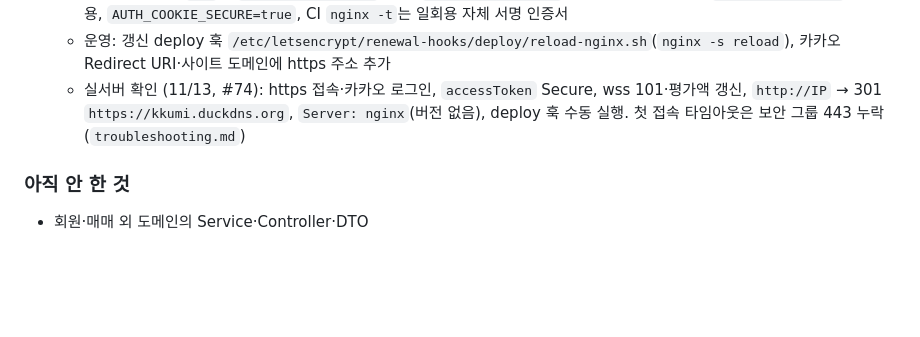
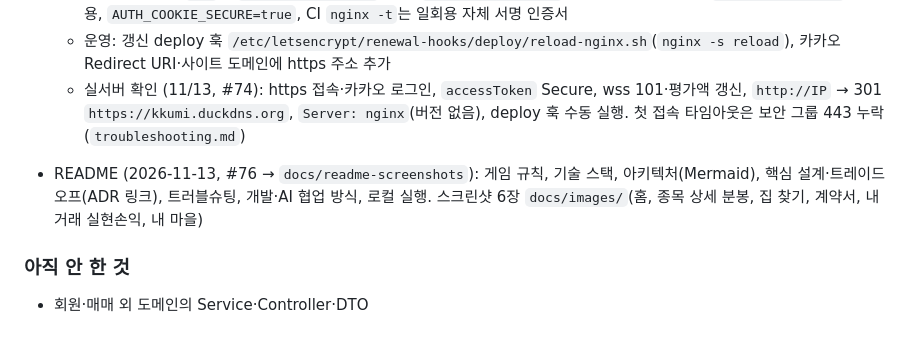
Before and after one commit to jeunju528-sudo/kkumi, a Markdown page: docs/progress.md, the part around the change. Drawn GitHub-style; blank space fills up the shorter version.

```diff
--- a/docs/progress.md
+++ b/docs/progress.md
@@ -294,6 +294,8 @@
   - 운영: 갱신 deploy 훅 `/etc/letsencrypt/renewal-hooks/deploy/reload-nginx.sh`(`nginx -s reload`), 카카오 Redirect URI·사이트 도메인에 https 주소 추가
   - 실서버 확인 (11/13, #74): https 접속·카카오 로그인, `accessToken` Secure, wss 101·평가액 갱신, `http://IP` → 301 `https://kkumi.duckdns.org`, `Server: nginx`(버전 없음), deploy 훅 수동 실행. 첫 접속 타임아웃은 보안 그룹 443 누락(`troubleshooting.md`)
 
+- README (2026-11-13, #76 → `docs/readme-screenshots`): 게임 규칙, 기술 스택, 아키텍처(Mermaid), 핵심 설계·트레이드오프(ADR 링크), 트러블슈팅, 개발·AI 협업 방식, 로컬 실행. 스크린샷 6장 `docs/images/`(홈, 종목 상세 분봉, 집 찾기, 계약서, 내 거래 실현손익, 내 마을)
+
 ### 아직 안 한 것
 - 회원·매매 외 도메인의 Service·Controller·DTO
 
```
Also changed, not shown: README.md (+13 -9 lines), docs/images/01-home.png (added), docs/images/02-stock-detail.png (added), docs/images/03-apartments.png (added), docs/images/04-contract.png (added), docs/images/05-trade-history.png (added), docs/images/06-village.png (added).
